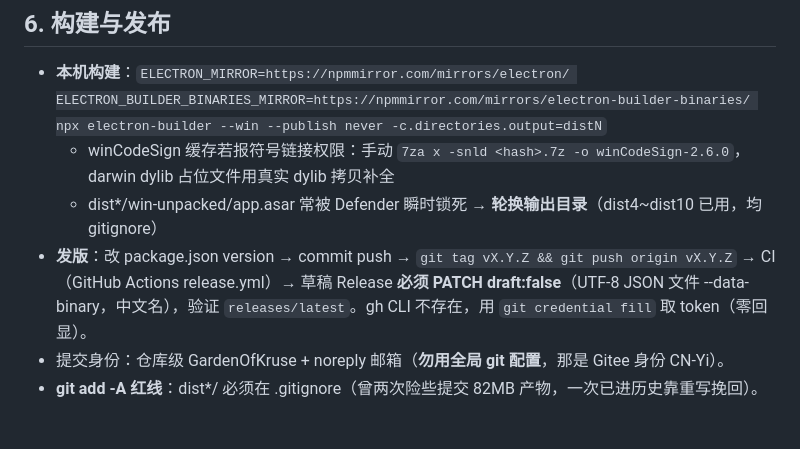
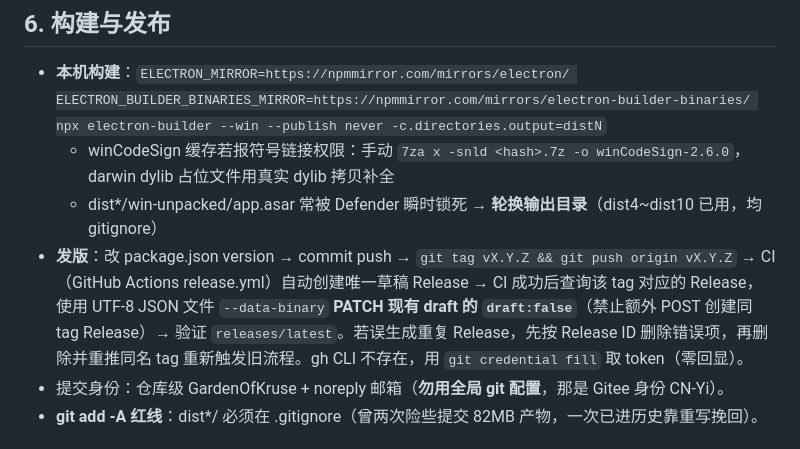
Before and after one commit to GardenOfKruse/timecore, a Markdown page: docs/DESIGN.md, the part around the change. GitHub-like rendering.

```diff
--- a/docs/DESIGN.md
+++ b/docs/DESIGN.md
@@ -130,7 +130,7 @@
 - **本机构建**：`ELECTRON_MIRROR=https://npmmirror.com/mirrors/electron/ ELECTRON_BUILDER_BINARIES_MIRROR=https://npmmirror.com/mirrors/electron-builder-binaries/ npx electron-builder --win --publish never -c.directories.output=distN`
   - winCodeSign 缓存若报符号链接权限：手动 `7za x -snld <hash>.7z -o winCodeSign-2.6.0`，darwin dylib 占位文件用真实 dylib 拷贝补全
   - dist*/win-unpacked/app.asar 常被 Defender 瞬时锁死 → **轮换输出目录**（dist4~dist10 已用，均 gitignore）
-- **发版**：改 package.json version → commit push → `git tag vX.Y.Z && git push origin vX.Y.Z` → CI（GitHub Actions release.yml）→ 草稿 Release **必须 PATCH draft:false**（UTF-8 JSON 文件 --data-binary，中文名），验证 `releases/latest`。gh CLI 不存在，用 `git credential fill` 取 token（零回显）。
+- **发版**：改 package.json version → commit push → `git tag vX.Y.Z && git push origin vX.Y.Z` → CI（GitHub Actions release.yml）自动创建唯一草稿 Release → CI 成功后查询该 tag 对应的 Release，使用 UTF-8 JSON 文件 `--data-binary` **PATCH 现有 draft 的 `draft:false`**（禁止额外 POST 创建同 tag Release）→ 验证 `releases/latest`。若误生成重复 Release，先按 Release ID 删除错误项，再删除并重推同名 tag 重新触发旧流程。gh CLI 不存在，用 `git credential fill` 取 token（零回显）。
 - 提交身份：仓库级 GardenOfKruse + noreply 邮箱（**勿用全局 git 配置**，那是 Gitee 身份 CN-Yi）。
 - **git add -A 红线**：dist*/ 必须在 .gitignore（曾两次险些提交 82MB 产物，一次已进历史靠重写挽回）。
 
```
Also changed, not shown: docs/PROGRESS.md (+1 -0 lines).
